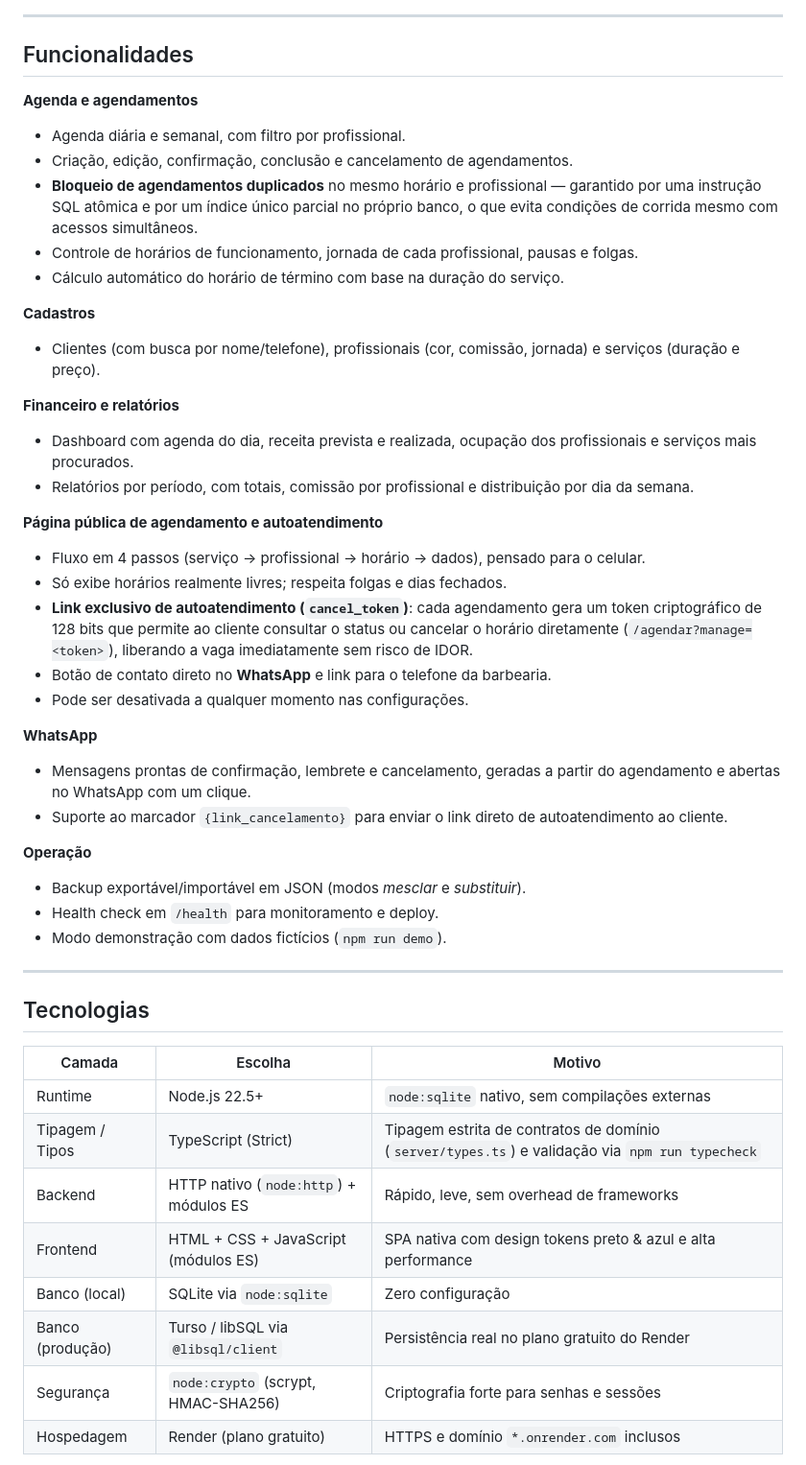
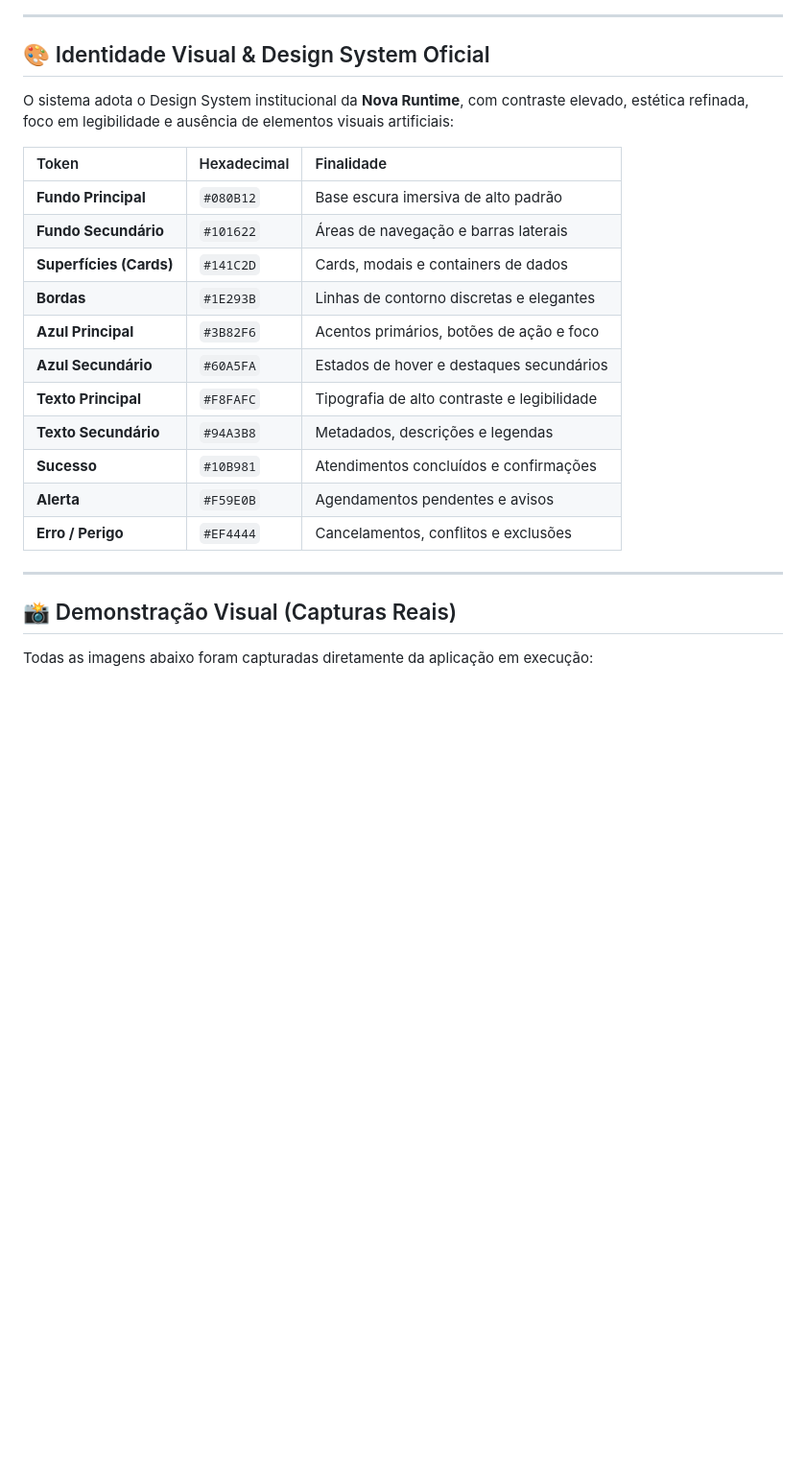
Before and after one commit to BrunoRafa01/gestor-de-barbearia, a Markdown page: README.md, the part around one of its changes. Shown at 96% size. GitHub-like rendering; blank space fills up the shorter version.

```diff
--- a/README.md
+++ b/README.md
@@ -45,56 +21,27 @@ Todas as imagens abaixo são capturas reais da aplicação rodando em **modo dem
 
 ---
 
-## Funcionalidades
+## 🎨 Identidade Visual & Design System Oficial
 
-**Agenda e agendamentos**
-- Agenda diária e semanal, com filtro por profissional.
-- Criação, edição, confirmação, conclusão e cancelamento de agendamentos.
-- **Bloqueio de agendamentos duplicados** no mesmo horário e profissional — garantido
-  por uma instrução SQL atômica e por um índice único parcial no próprio banco, o que
-  evita condições de corrida mesmo com acessos simultâneos.
-- Controle de horários de funcionamento, jornada de cada profissional, pausas e folgas.
-- Cálculo automático do horário de término com base na duração do serviço.
+O sistema adota o Design System institucional da **Nova Runtime**, com contraste elevado, estética refinada, foco em legibilidade e ausência de elementos visuais artificiais:
 
-**Cadastros**
-- Clientes (com busca por nome/telefone), profissionais (cor, comissão, jornada) e
-  serviços (duração e preço).
-
-**Financeiro e relatórios**
-- Dashboard com agenda do dia, receita prevista e realizada, ocupação dos profissionais
-  e serviços mais procurados.
-- Relatórios por período, com totais, comissão por profissional e distribuição por dia
-  da semana.
-
-**Página pública de agendamento e autoatendimento**
-- Fluxo em 4 passos (serviço → profissional → horário → dados), pensado para o celular.
-- Só exibe horários realmente livres; respeita folgas e dias fechados.
-- **Link exclusivo de autoatendimento (`cancel_token`)**: cada agendamento gera um token criptográfico de 128 bits que permite ao cliente consultar o status ou cancelar o horário diretamente (`/agendar?manage=<token>`), liberando a vaga imediatamente sem risco de IDOR.
-- Botão de contato direto no **WhatsApp** e link para o telefone da barbearia.
-- Pode ser desativada a qualquer momento nas configurações.
-
-**WhatsApp**
-- Mensagens prontas de confirmação, lembrete e cancelamento, geradas a partir do
-  agendamento e abertas no WhatsApp com um clique.
-- Suporte ao marcador `{link_cancelamento}` para enviar o link direto de autoatendimento ao cliente.
-
-**Operação**
-- Backup exportável/importável em JSON (modos *mesclar* e *substituir*).
-- Health check em `/health` para monitoramento e deploy.
-- Modo demonstração com dados fictícios (`npm run demo`).
+| Token | Hexadecimal | Finalidade |
+| :--- | :--- | :--- |
+| **Fundo Principal** | `#080B12` | Base escura imersiva de alto padrão |
+| **Fundo Secundário** | `#101622` | Áreas de navegação e barras laterais |
+| **Superfícies (Cards)** | `#141C2D` | Cards, modais e containers de dados |
+| **Bordas** | `#1E293B` | Linhas de contorno discretas e elegantes |
+| **Azul Principal** | `#3B82F6` | Acentos primários, botões de ação e foco |
+| **Azul Secundário** | `#60A5FA` | Estados de hover e destaques secundários |
+| **Texto Principal** | `#F8FAFC` | Tipografia de alto contraste e legibilidade |
+| **Texto Secundário** | `#94A3B8` | Metadados, descrições e legendas |
+| **Sucesso** | `#10B981` | Atendimentos concluídos e confirmações |
+| **Alerta** | `#F59E0B` | Agendamentos pendentes e avisos |
+| **Erro / Perigo** | `#EF4444` | Cancelamentos, conflitos e exclusões |
 
 ---
 
-## Tecnologias
+## 📸 Demonstração Visual (Capturas Reais)
 
-| Camada | Escolha | Motivo |
-| --- | --- | --- |
-| Runtime | Node.js 22.5+ | `node:sqlite` nativo, sem compilações externas |
-| Tipagem / Tipos | TypeScript (Strict) | Tipagem estrita de contratos de domínio (`server/types.ts`) e validação via `npm run typecheck` |
-| Backend | HTTP nativo (`node:http`) + módulos ES | Rápido, leve, sem overhead de frameworks |
-| Frontend | HTML + CSS + JavaScript (módulos ES) | SPA nativa com design tokens preto & azul e alta performance |
-| Banco (local) | SQLite via `node:sqlite` | Zero configuração |
-| Banco (produção) | Turso / libSQL via `@libsql/client` | Persistência real no plano gratuito do Render |
-| Segurança | `node:crypto` (scrypt, HMAC-SHA256) | Criptografia forte para senhas e sessões |
-| Hospedagem | Render (plano gratuito) | HTTPS e domínio `*.onrender.com` inclusos |
+Todas as imagens abaixo foram capturadas diretamente da aplicação em execução:
 
```
Also changed, not shown: other parts of README.md (+174 -173 lines), docs/screenshots/agenda.png, docs/screenshots/agendamento-mobile.png, docs/screenshots/clientes.png, docs/screenshots/dashboard.png, docs/screenshots/login.png, docs/screenshots/relatorios.png, 10 other files.
